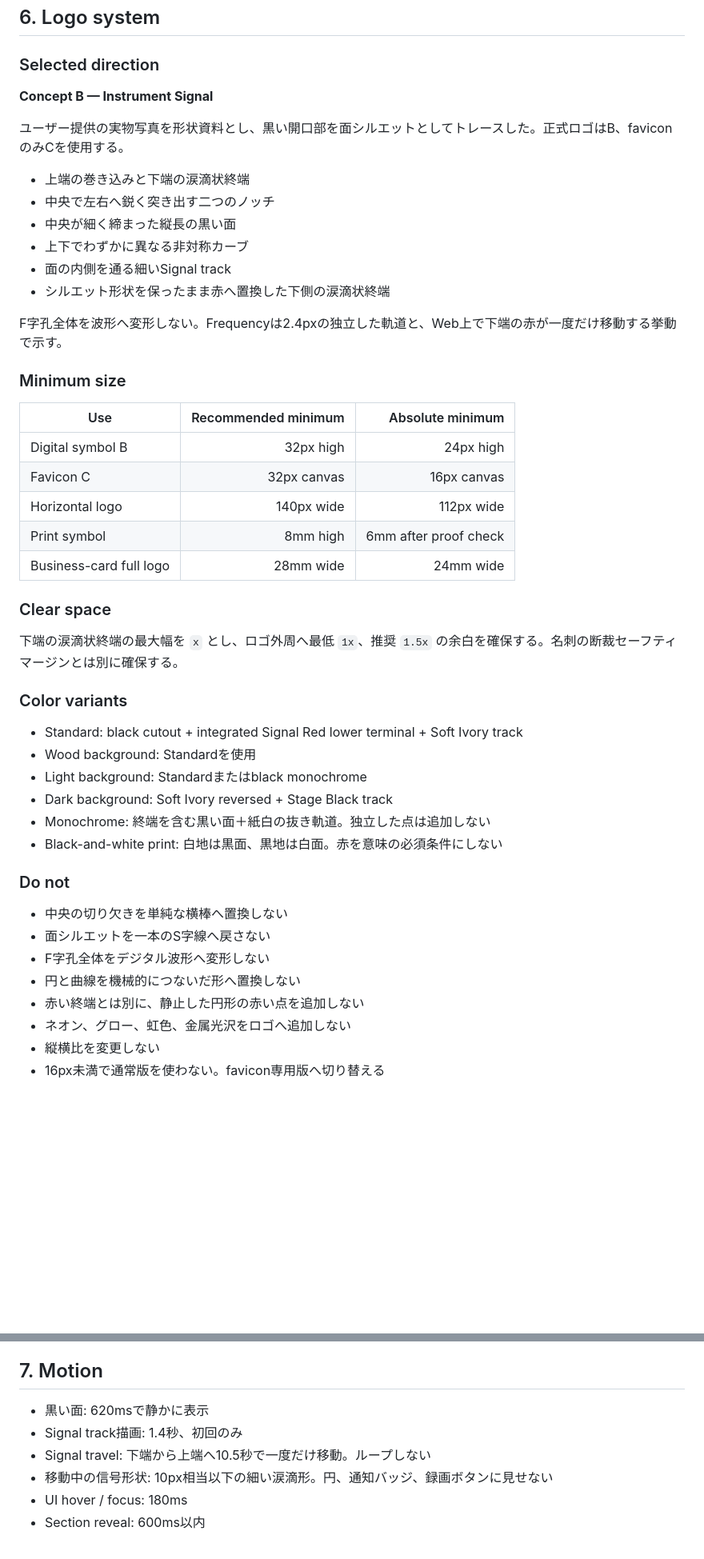
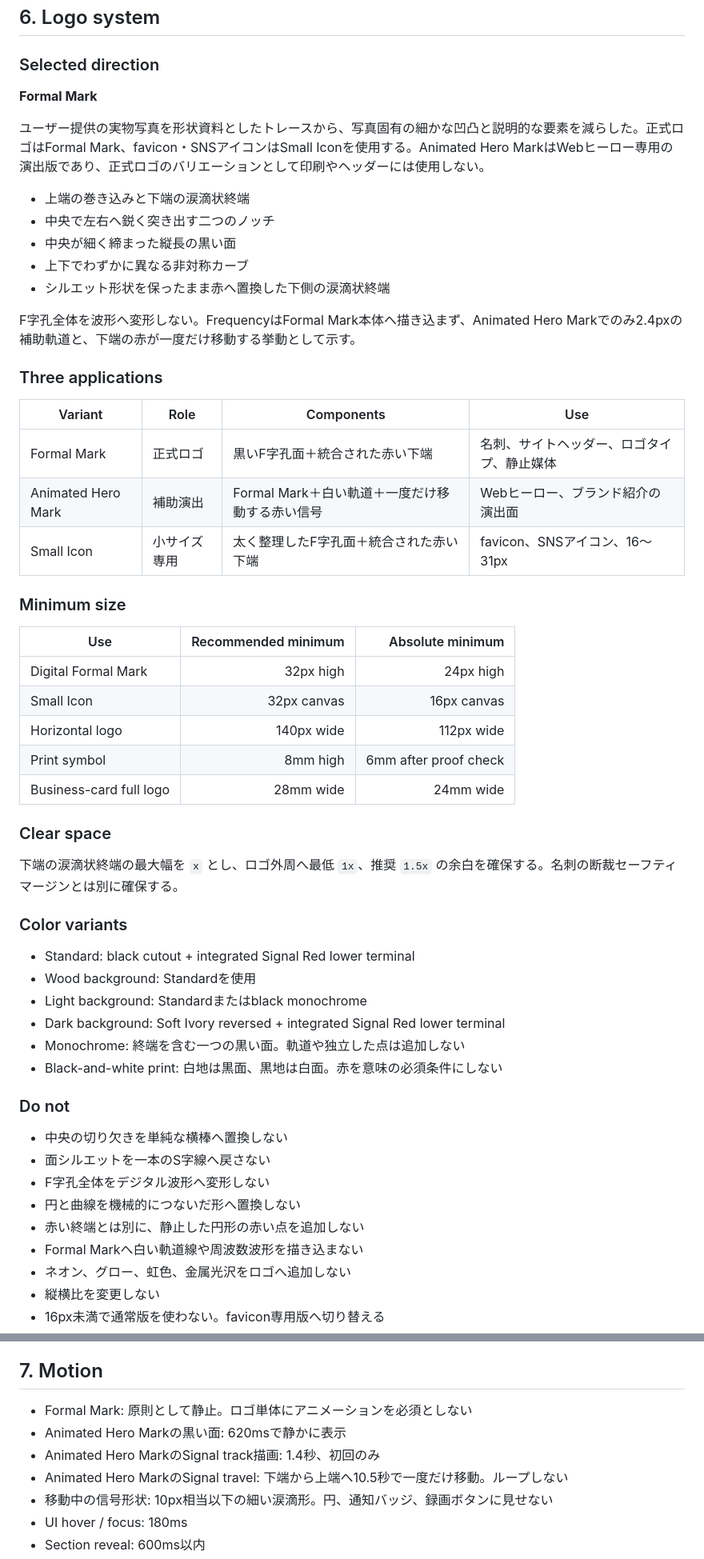
Before and after one commit to goroyattemiyo/system-sound-portfolio, a Markdown page: docs/10_DESIGN_SYSTEM.md, 2 parts joined by grey strips. Shown at 80% size. GitHub-like rendering; blank space fills up the shorter version.

Commit message:
design: update 10_DESIGN_SYSTEM.md for formal mark

```diff
--- a/docs/10_DESIGN_SYSTEM.md
+++ b/docs/10_DESIGN_SYSTEM.md
@@ -112,25 +112,32 @@ Updated: 2026-07-17 JST
 
 ### Selected direction
 
-**Concept B — Instrument Signal**
+**Formal Mark**
 
-ユーザー提供の実物写真を形状資料とし、黒い開口部を面シルエットとしてトレースした。正式ロゴはB、faviconのみCを使用する。
+ユーザー提供の実物写真を形状資料としたトレースから、写真固有の細かな凹凸と説明的な要素を減らした。正式ロゴはFormal Mark、favicon・SNSアイコンはSmall Iconを使用する。Animated Hero MarkはWebヒーロー専用の演出版であり、正式ロゴのバリエーションとして印刷やヘッダーには使用しない。
 
 - 上端の巻き込みと下端の涙滴状終端
 - 中央で左右へ鋭く突き出す二つのノッチ
 - 中央が細く締まった縦長の黒い面
 - 上下でわずかに異なる非対称カーブ
-- 面の内側を通る細いSignal track
 - シルエット形状を保ったまま赤へ置換した下側の涙滴状終端
 
-F字孔全体を波形へ変形しない。Frequencyは2.4pxの独立した軌道と、Web上で下端の赤が一度だけ移動する挙動で示す。
+F字孔全体を波形へ変形しない。FrequencyはFormal Mark本体へ描き込まず、Animated Hero Markでのみ2.4pxの補助軌道と、下端の赤が一度だけ移動する挙動として示す。
+
+### Three applications
+
+| Variant | Role | Components | Use |
+|---|---|---|---|
+| Formal Mark | 正式ロゴ | 黒いF字孔面＋統合された赤い下端 | 名刺、サイトヘッダー、ロゴタイプ、静止媒体 |
+| Animated Hero Mark | 補助演出 | Formal Mark＋白い軌道＋一度だけ移動する赤い信号 | Webヒーロー、ブランド紹介の演出面 |
+| Small Icon | 小サイズ専用 | 太く整理したF字孔面＋統合された赤い下端 | favicon、SNSアイコン、16〜31px |
 
 ### Minimum size
 
 | Use | Recommended minimum | Absolute minimum |
 |---|---:|---:|
-| Digital symbol B | 32px high | 24px high |
-| Favicon C | 32px canvas | 16px canvas |
+| Digital Formal Mark | 32px high | 24px high |
+| Small Icon | 32px canvas | 16px canvas |
 | Horizontal logo | 140px wide | 112px wide |
 | Print symbol | 8mm high | 6mm after proof check |
 | Business-card full logo | 28mm wide | 24mm wide |
@@ -141,11 +148,11 @@ F字孔全体を波形へ変形しない。Frequencyは2.4pxの独立した軌
 
 ### Color variants
 
-- Standard: black cutout + integrated Signal Red lower terminal + Soft Ivory track
+- Standard: black cutout + integrated Signal Red lower terminal
 - Wood background: Standardを使用
 - Light background: Standardまたはblack monochrome
-- Dark background: Soft Ivory reversed + Stage Black track
-- Monochrome: 終端を含む黒い面＋紙白の抜き軌道。独立した点は追加しない
+- Dark background: Soft Ivory reversed + integrated Signal Red lower terminal
+- Monochrome: 終端を含む一つの黒い面。軌道や独立した点は追加しない
 - Black-and-white print: 白地は黒面、黒地は白面。赤を意味の必須条件にしない
 
 ### Do not
@@ -155,6 +162,7 @@ F字孔全体を波形へ変形しない。Frequencyは2.4pxの独立した軌
 - F字孔全体をデジタル波形へ変形しない
 - 円と曲線を機械的につないだ形へ置換しない
 - 赤い終端とは別に、静止した円形の赤い点を追加しない
+- Formal Markへ白い軌道線や周波数波形を描き込まない
 - ネオン、グロー、虹色、金属光沢をロゴへ追加しない
 - 縦横比を変更しない
 - 16px未満で通常版を使わない。favicon専用版へ切り替える
@@ -166,9 +174,10 @@ F字孔全体を波形へ変形しない。Frequencyは2.4pxの独立した軌
 
 ## 7. Motion
 
-- 黒い面: 620msで静かに表示
-- Signal track描画: 1.4秒、初回のみ
-- Signal travel: 下端から上端へ10.5秒で一度だけ移動。ループしない
+- Formal Mark: 原則として静止。ロゴ単体にアニメーションを必須としない
+- Animated Hero Markの黒い面: 620msで静かに表示
+- Animated Hero MarkのSignal track描画: 1.4秒、初回のみ
+- Animated Hero MarkのSignal travel: 下端から上端へ10.5秒で一度だけ移動。ループしない
 - 移動中の信号形状: 10px相当以下の細い涙滴形。円、通知バッジ、録画ボタンに見せない
 - UI hover / focus: 180ms
 - Section reveal: 600ms以内
```
Also changed, not shown: other parts of docs/10_DESIGN_SYSTEM.md (+1 -1 lines).
